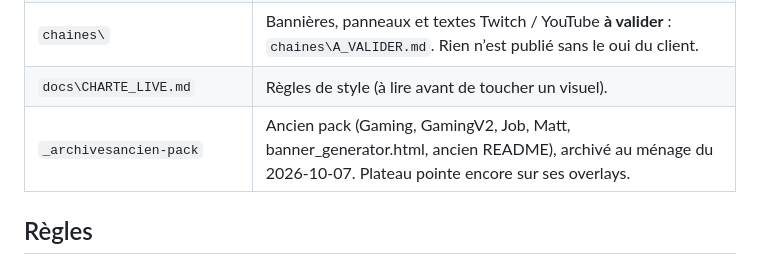
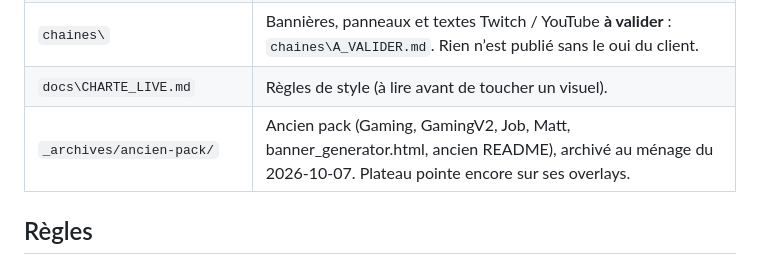
Before and after one commit to Linedev-Web/OBS, a Markdown page: CLAUDE.md, the part around the change. GitHub-like rendering.

Commit message:
docs: chemin de l'ancien pack
Co-Authored-By: Claude Opus 5.5 <noreply@anthropic.com>
Claude-Session: https://claude.ai/code/session_01SenyGny1iRsiVavappmoR6

```diff
--- a/CLAUDE.md
+++ b/CLAUDE.md
@@ -17,7 +17,7 @@ textes des chaînes. Refonte complète le 2026-10-07 (demande du client : « com
 | `musique\` | 16 morceaux maison ACE-Step (`composer.py`, `catalogue.json` : graines, régénérables). Joués en boucle par les sources VLC des écrans Démarrage, Pause, Pause bébé, Fin. |
 | `chaines\` | Bannières, panneaux et textes Twitch / YouTube **à valider** : `chaines\A_VALIDER.md`. Rien n’est publié sans le oui du client. |
 | `docs\CHARTE_LIVE.md` | Règles de style (à lire avant de toucher un visuel). |
-| `_archivesancien-pack` | Ancien pack (Gaming, GamingV2, Job, Matt, banner_generator.html, ancien README), archivé au ménage du 2026-10-07. Plateau pointe encore sur ses overlays. |
+| `_archives/ancien-pack/` | Ancien pack (Gaming, GamingV2, Job, Matt, banner_generator.html, ancien README), archivé au ménage du 2026-10-07. Plateau pointe encore sur ses overlays. |
 
 ## Règles
 
```
